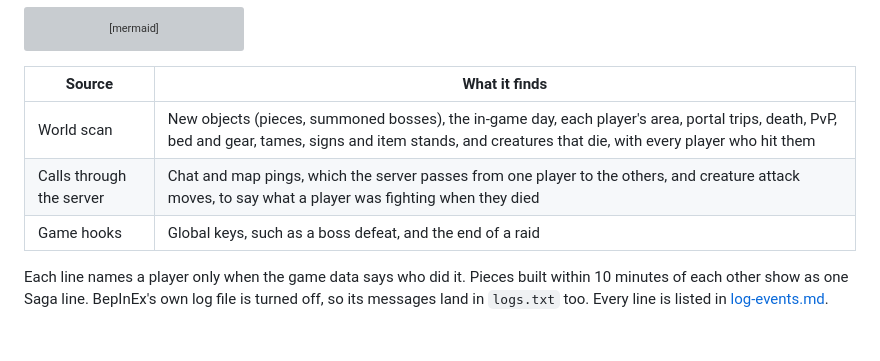
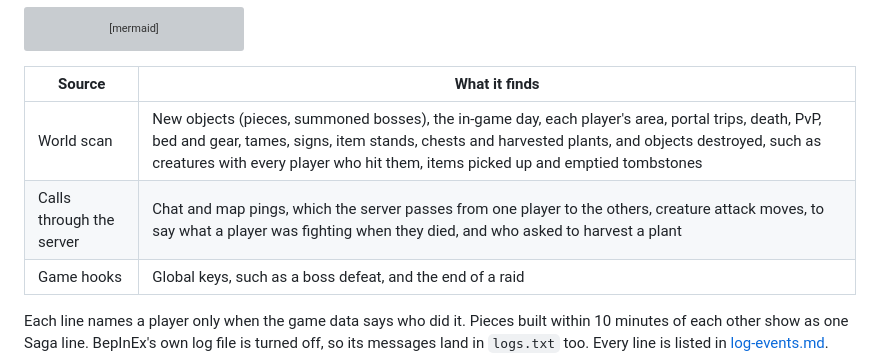
Before and after one commit to cristiadu/valheim-dashboard, a Markdown page: docs/architecture.md, the part around the change. GitHub-like rendering; blank space fills up the shorter version; grey boxes are pictures that could not be loaded.

Commit message:
Describe the item events in the architecture docs

```diff
--- a/docs/architecture.md
+++ b/docs/architecture.md
@@ -124,8 +124,8 @@ flowchart LR
 
 | Source | What it finds |
 | --- | --- |
-| World scan | New objects (pieces, summoned bosses), the in-game day, each player's area, portal trips, death, PvP, bed and gear, tames, signs and item stands, and creatures that die, with every player who hit them |
-| Calls through the server | Chat and map pings, which the server passes from one player to the others, and creature attack moves, to say what a player was fighting when they died |
+| World scan | New objects (pieces, summoned bosses), the in-game day, each player's area, portal trips, death, PvP, bed and gear, tames, signs, item stands, chests and harvested plants, and objects destroyed, such as creatures with every player who hit them, items picked up and emptied tombstones |
+| Calls through the server | Chat and map pings, which the server passes from one player to the others, creature attack moves, to say what a player was fighting when they died, and who asked to harvest a plant |
 | Game hooks | Global keys, such as a boss defeat, and the end of a raid |
 
 Each line names a player only when the game data says who did it. Pieces built within 10 minutes of
```
